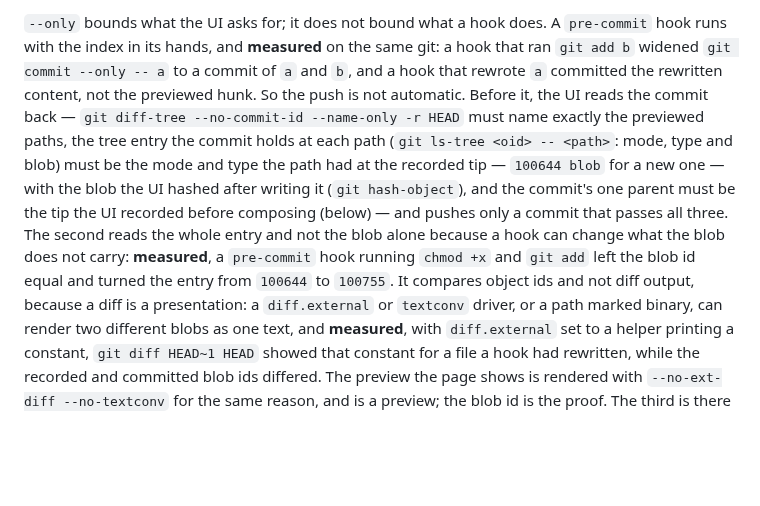
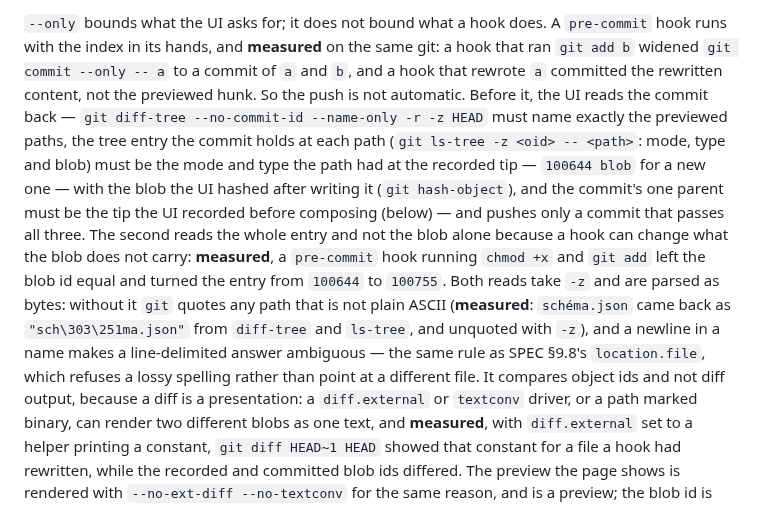
Before and after one commit to pongbiphang/pbps, a Markdown page: docs/ADR-0015-local-ui-implementation.md, the part around the change. Rendered like a GitHub page; blank space fills up the shorter version.

Commit message:
docs(review): read paths back NUL-delimited
One correction from the eleventh review of ADR-0015. With the default
`core.quotePath`, `git diff-tree` and `git ls-tree` quote any path that
is not plain ASCII — measured, `schéma.json` came back C-quoted — and a
newline in a name makes a line-delimited answer ambiguous, so the exact
comparison the read-back makes could refuse a valid commit or bind an
entry to the wrong path. Both reads now take `-z` and are parsed as
bytes.

Co-Authored-By: Claude Fable 5.1 <noreply@anthropic.com>
Claude-Session: https://claude.ai/code/session_01Ek5UAKKbHC3YBac6XpR8r5

```diff
--- a/docs/ADR-0015-local-ui-implementation.md
+++ b/docs/ADR-0015-local-ui-implementation.md
@@ -200,9 +200,9 @@ have shown it in the preview.
 same git: a hook that ran `git add b` widened `git commit --only -- a` to a
 commit of `a` and `b`, and a hook that rewrote `a` committed the rewritten
 content, not the previewed hunk. So the push is not automatic. Before it, the
-UI reads the commit back — `git diff-tree --no-commit-id --name-only -r HEAD`
-must name exactly the previewed paths, the tree entry the commit holds at
-each path (`git ls-tree <oid> -- <path>`: mode, type and blob) must be the
+UI reads the commit back — `git diff-tree --no-commit-id --name-only -r -z
+HEAD` must name exactly the previewed paths, the tree entry the commit holds
+at each path (`git ls-tree -z <oid> -- <path>`: mode, type and blob) must be the
 mode and type the path had at the recorded tip — `100644 blob` for a new
 one — with the blob the UI hashed after writing it (`git hash-object`), and
 the commit's one parent must be the tip the UI recorded before composing
@@ -210,7 +210,13 @@ the commit's one parent must be the tip the UI recorded before composing
 the whole entry and not the blob alone because a hook can change what the
 blob does not carry: **measured**, a `pre-commit` hook running `chmod +x`
 and `git add` left the blob id equal and turned the entry from `100644` to
-`100755`. It compares object ids and not diff output, because a diff is
+`100755`. Both reads take `-z` and are parsed as bytes: without it `git` quotes any
+path that is not plain ASCII (**measured**: `schéma.json` came back as
+`"sch\303\251ma.json"` from `diff-tree` and `ls-tree`, and unquoted with
+`-z`), and a newline in a name makes a line-delimited answer ambiguous — the
+same rule as SPEC §9.8's `location.file`, which refuses a lossy spelling
+rather than point at a different file. It compares object ids and not diff
+output, because a diff is
 a presentation: a `diff.external` or `textconv` driver, or a path marked
 binary, can render two different blobs as one text, and **measured**, with
 `diff.external` set to a helper printing a constant, `git diff HEAD~1 HEAD`
```
